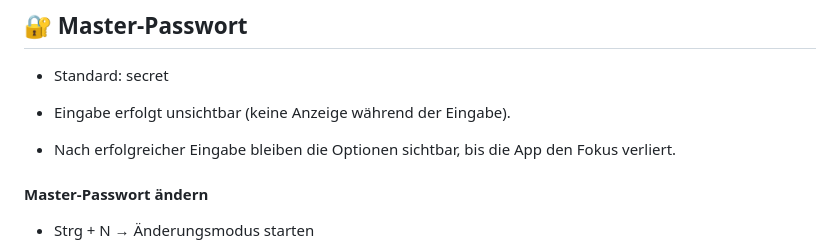
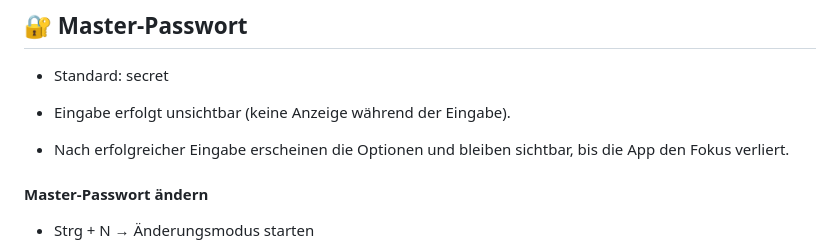
Before and after one commit to ManuelPeh76/Zugangsverwaltung, a Markdown page: readme.md, the part around the change. GitHub-like rendering.

```diff
--- a/readme.md
+++ b/readme.md
@@ -33,7 +33,7 @@ npm start
 
 - Eingabe erfolgt unsichtbar (keine Anzeige während der Eingabe).
 
-- Nach erfolgreicher Eingabe bleiben die Optionen sichtbar, bis die App den Fokus verliert.
+- Nach erfolgreicher Eingabe erscheinen die Optionen und bleiben sichtbar, bis die App den Fokus verliert.
 
 #### Master-Passwort ändern
 - Strg + N → Änderungsmodus starten
```
